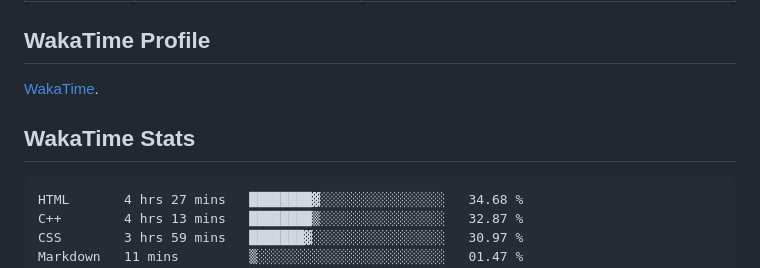
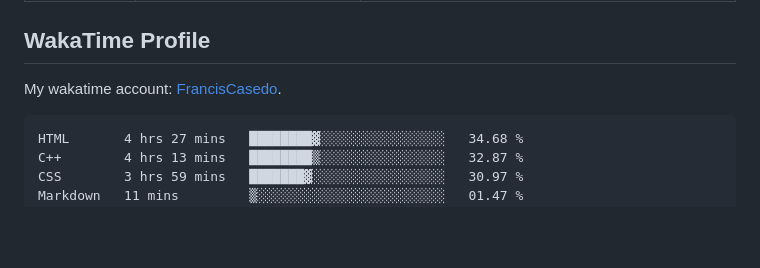
Before and after one commit to FrancisCasedo/WD-Finals, a Markdown page: readme.md, the part around the change. Rendered like a GitHub page; blank space fills up the shorter version.

Commit message:
docs(readme): changed the link

```diff
--- a/readme.md
+++ b/readme.md
@@ -119,9 +119,9 @@ WD-ProjectName
 
 ## WakaTime Profile
 
-[WakaTime](https://wakatime.com/@YourUsername).
+My wakatime account: [FrancisCasedo](https://wakatime.com/@FrancisCasedo).
 
-## WakaTime Stats
+
 
  <!--START_SECTION:waka-->
 
```
